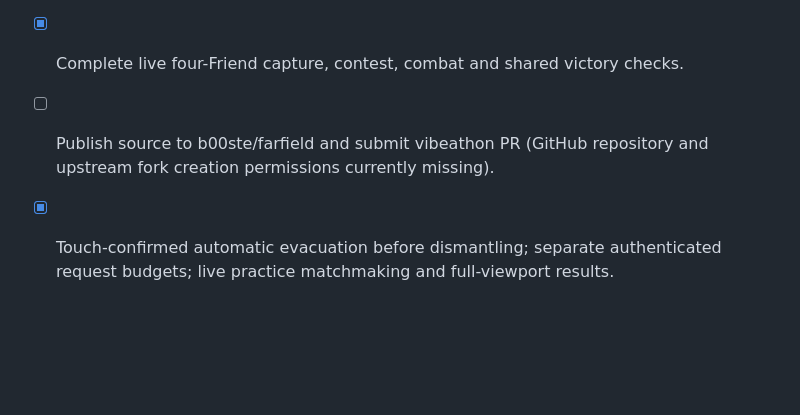
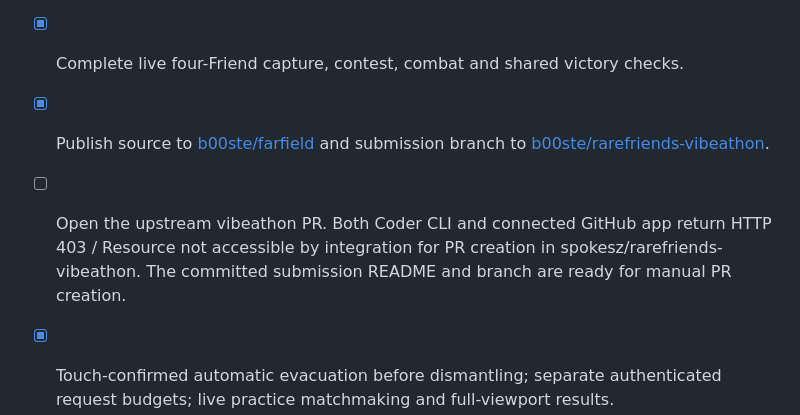
Before and after one commit to b00ste/farfield, a Markdown page: docs/ACTIVE-FIXES.md, the part around the change. Drawn GitHub-style; blank space fills up the shorter version.

Commit message:
Record published source and upstream PR permission blocker

```diff
--- a/docs/ACTIVE-FIXES.md
+++ b/docs/ACTIVE-FIXES.md
@@ -98,7 +98,8 @@ This section supersedes earlier implementation notes: voluntary dismantling remo
 - [x] Verify same-tab seat recovery through wallet/Friend ownership revalidation.
 - [x] Verify optional fixed 960×640 logical submission viewport with uniform scaling.
 - [x] Complete live four-Friend capture, contest, combat and shared victory checks.
-- [ ] Publish source to b00ste/farfield and submit vibeathon PR (GitHub repository and upstream fork creation permissions currently missing).
+- [x] Publish source to [b00ste/farfield](https://github.com/b00ste/farfield) and submission branch to [b00ste/rarefriends-vibeathon](https://github.com/b00ste/rarefriends-vibeathon/tree/codex/farfield-submission).
+- [ ] Open the upstream vibeathon PR. Both Coder CLI and connected GitHub app return HTTP 403 / Resource not accessible by integration for PR creation in spokesz/rarefriends-vibeathon. The committed submission README and branch are ready for manual PR creation.
 
 - [x] Touch-confirmed automatic evacuation before dismantling; separate authenticated request budgets; live practice matchmaking and full-viewport results.
 
```
